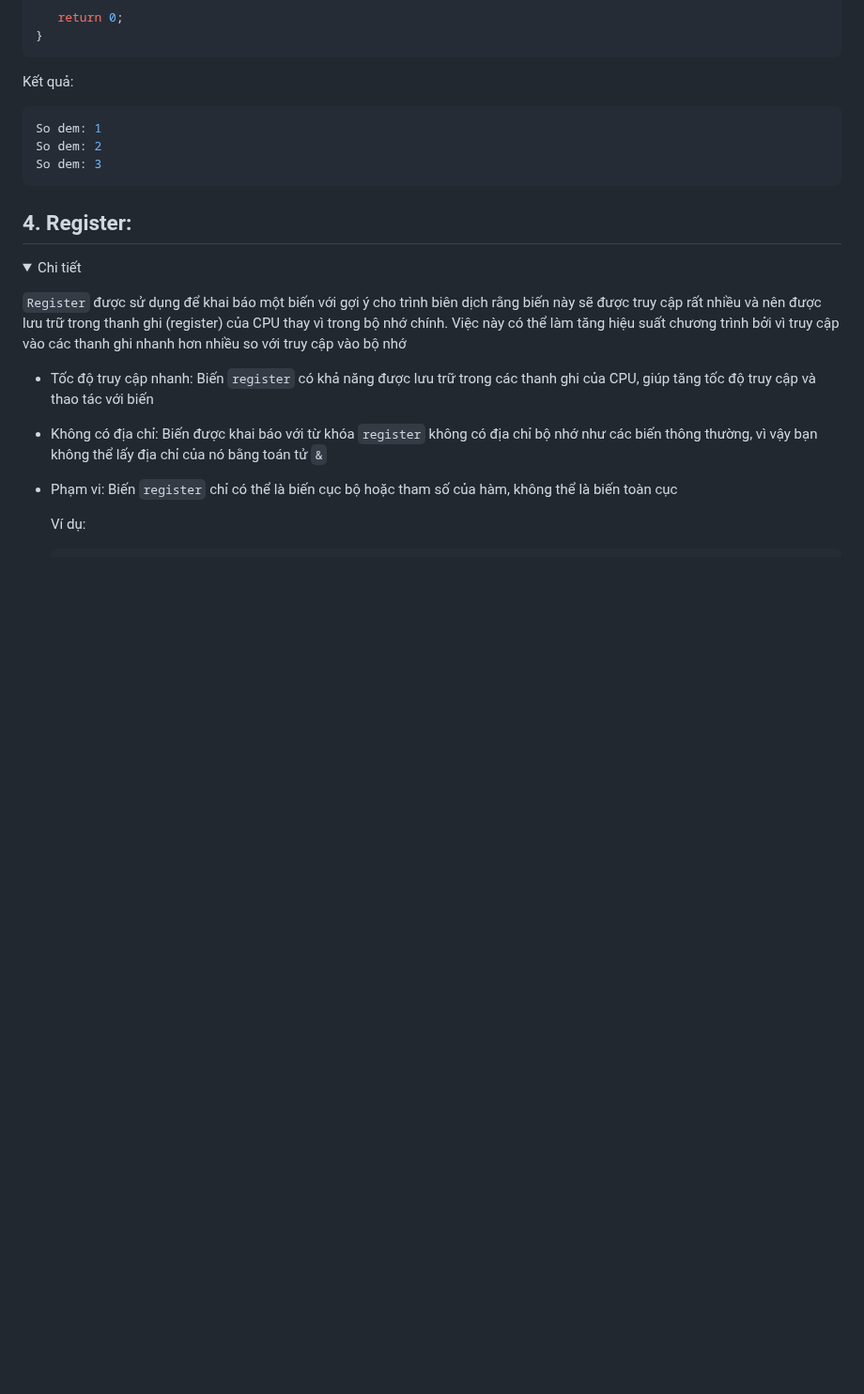
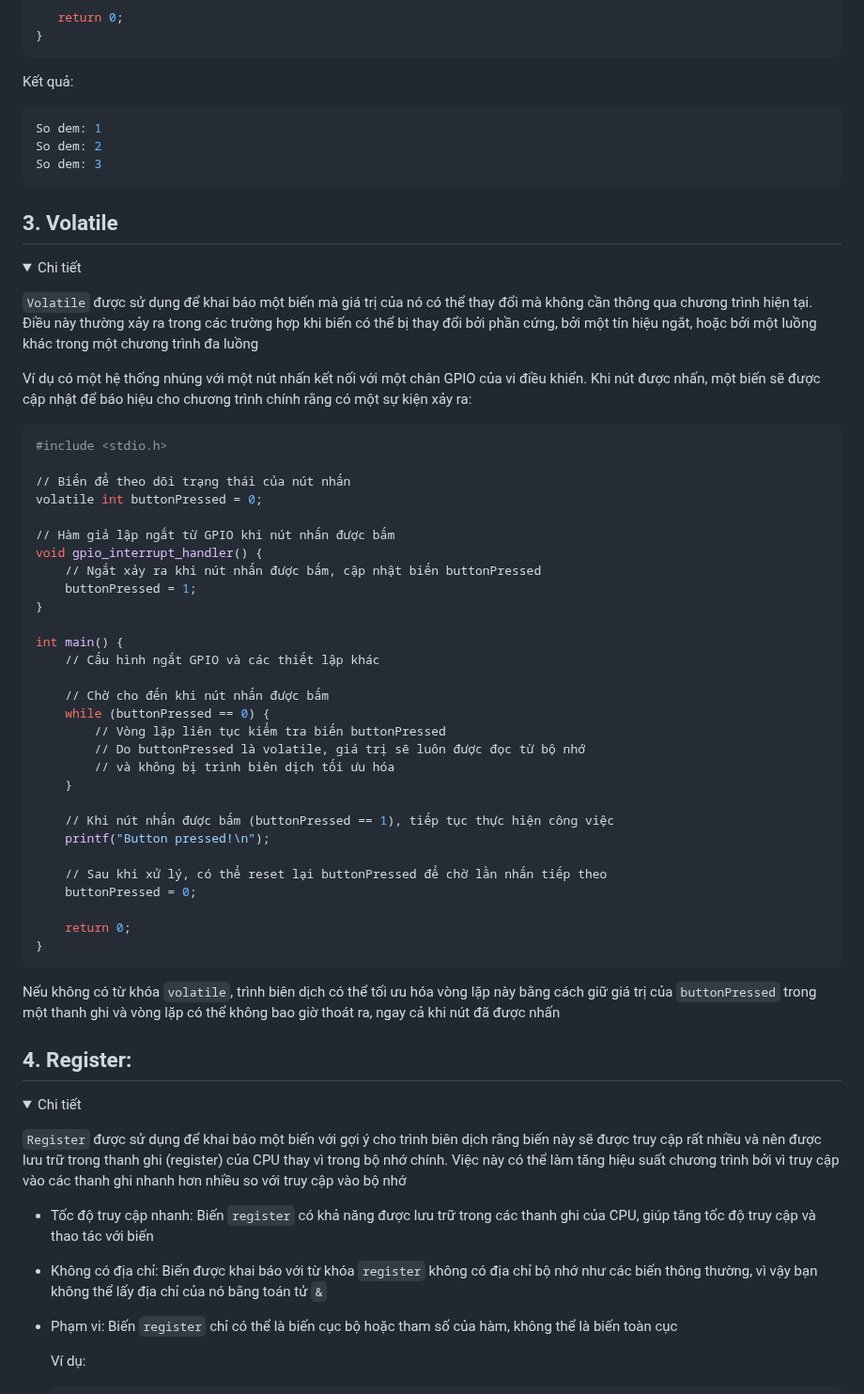
Before and after one commit to Hani1707/advance-c-cpp, a Markdown page: README.md, the part around the change. Shown at 94% size. Rendered like a GitHub page; folded sections open; blank space fills up the shorter version.

````diff
--- a/README.md
+++ b/README.md
@@ -616,7 +616,50 @@ So dem: 3
 </p>
 </details>
 
+## 3. Volatile
 
+<details><summary>Chi tiết</summary>
+<p>
+
+`Volatile` được sử dụng để khai báo một biến mà giá trị của nó có thể thay đổi mà không cần thông qua chương trình hiện tại. Điều này thường xảy ra trong các trường hợp khi biến có thể bị thay đổi bởi phần cứng, bởi một tín hiệu ngắt, hoặc bởi một luồng khác trong một chương trình đa luồng
+
+Ví dụ có một hệ thống nhúng với một nút nhấn kết nối với một chân GPIO của vi điều khiển. Khi nút được nhấn, một biến sẽ được cập nhật để báo hiệu cho chương trình chính rằng có một sự kiện xảy ra:
+```bash
+#include <stdio.h>
+
+// Biến để theo dõi trạng thái của nút nhấn
+volatile int buttonPressed = 0;
+
+// Hàm giả lập ngắt từ GPIO khi nút nhấn được bấm
+void gpio_interrupt_handler() {
+    // Ngắt xảy ra khi nút nhấn được bấm, cập nhật biến buttonPressed
+    buttonPressed = 1;
+}
+
+int main() {
+    // Cấu hình ngắt GPIO và các thiết lập khác
+
+    // Chờ cho đến khi nút nhấn được bấm
+    while (buttonPressed == 0) {
+        // Vòng lặp liên tục kiểm tra biến buttonPressed
+        // Do buttonPressed là volatile, giá trị sẽ luôn được đọc từ bộ nhớ
+        // và không bị trình biên dịch tối ưu hóa
+    }
+
+    // Khi nút nhấn được bấm (buttonPressed == 1), tiếp tục thực hiện công việc
+    printf("Button pressed!\n");
+
+    // Sau khi xử lý, có thể reset lại buttonPressed để chờ lần nhấn tiếp theo
+    buttonPressed = 0;
+
+    return 0;
+}
+```
+
+Nếu không có từ khóa `volatile`, trình biên dịch có thể tối ưu hóa vòng lặp này bằng cách giữ giá trị của `buttonPressed` trong một thanh ghi và vòng lặp có thể không bao giờ thoát ra, ngay cả khi nút đã được nhấn
+
+</p>
+</details>
 
 ## 4. Register:
 
````
